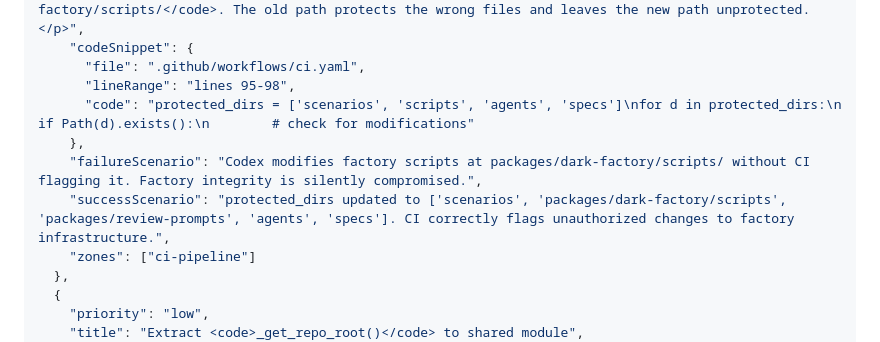
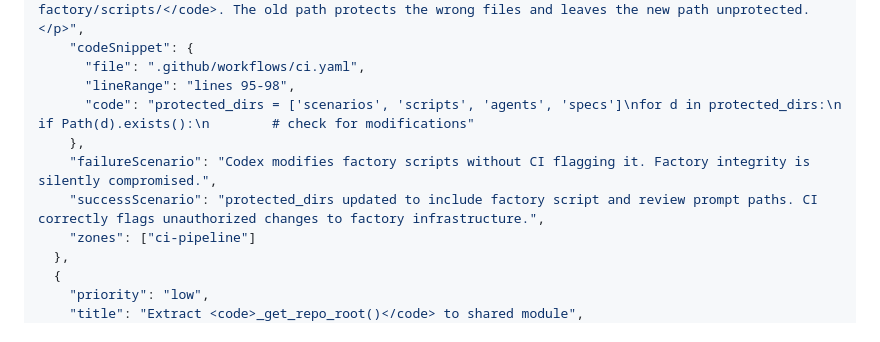
Before and after one commit to joeyfezster/pr-review-pack, a Markdown page: references/pass2b-output-schema.md, the part around the change. Rendered like a GitHub page.

Commit message:
Fix publish-subtrees false positives: remove monorepo paths from content
- pass2b-output-schema.md: genericize example JSON that contained
  literal monorepo paths in successScenario text
- dark_factory.md: remove packages/ prefix from ASCII diagram label

These tripped the stale-path verification gate during publish.

Co-Authored-By: Claude Opus 4.6 <noreply@anthropic.com>

```diff
--- a/references/pass2b-output-schema.md
+++ b/references/pass2b-output-schema.md
@@ -271,8 +271,8 @@ interface CodeSnippet {
       "lineRange": "lines 95-98",
       "code": "protected_dirs = ['scenarios', 'scripts', 'agents', 'specs']\nfor d in protected_dirs:\n    if Path(d).exists():\n        # check for modifications"
     },
-    "failureScenario": "Codex modifies factory scripts at packages/dark-factory/scripts/ without CI flagging it. Factory integrity is silently compromised.",
-    "successScenario": "protected_dirs updated to ['scenarios', 'packages/dark-factory/scripts', 'packages/review-prompts', 'agents', 'specs']. CI correctly flags unauthorized changes to factory infrastructure.",
+    "failureScenario": "Codex modifies factory scripts without CI flagging it. Factory integrity is silently compromised.",
+    "successScenario": "protected_dirs updated to include factory script and review prompt paths. CI correctly flags unauthorized changes to factory infrastructure.",
     "zones": ["ci-pipeline"]
   },
   {
```
